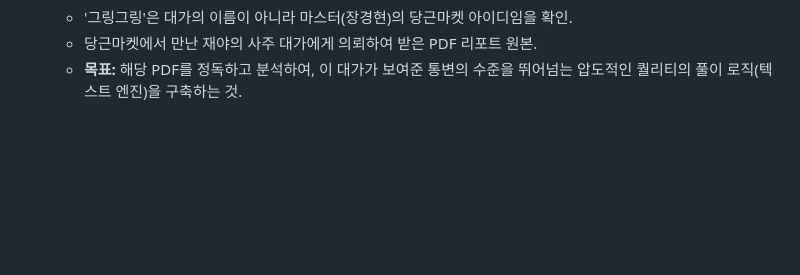
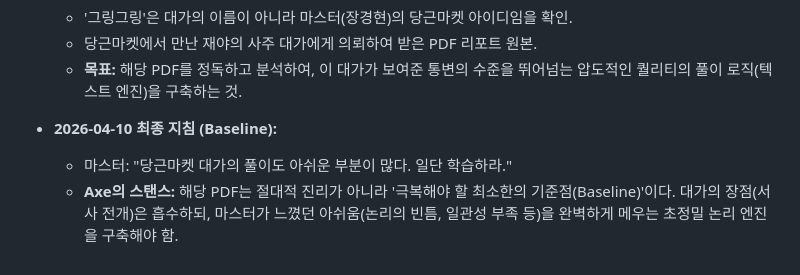
Before and after one commit to jediii88/X-SAJU, a Markdown page: MEMORY.md, the part around the change. Drawn GitHub-style; blank space fills up the shorter version.

Commit message:
docs: Note that the Danggeun expert's analysis is just a baseline to be improved upon

```diff
--- a/MEMORY.md
+++ b/MEMORY.md
@@ -105,3 +105,7 @@
     - '그링그링'은 대가의 이름이 아니라 마스터(장경현)의 당근마켓 아이디임을 확인.
     - 당근마켓에서 만난 재야의 사주 대가에게 의뢰하여 받은 PDF 리포트 원본.
     - **목표:** 해당 PDF를 정독하고 분석하여, 이 대가가 보여준 통변의 수준을 뛰어넘는 압도적인 퀄리티의 풀이 로직(텍스트 엔진)을 구축하는 것.
+
+- **2026-04-10 최종 지침 (Baseline):**
+    - 마스터: "당근마켓 대가의 풀이도 아쉬운 부분이 많다. 일단 학습하라."
+    - **Axe의 스탠스:** 해당 PDF는 절대적 진리가 아니라 '극복해야 할 최소한의 기준점(Baseline)'이다. 대가의 장점(서사 전개)은 흡수하되, 마스터가 느꼈던 아쉬움(논리의 빈틈, 일관성 부족 등)을 완벽하게 메우는 초정밀 논리 엔진을 구축해야 함.
```
